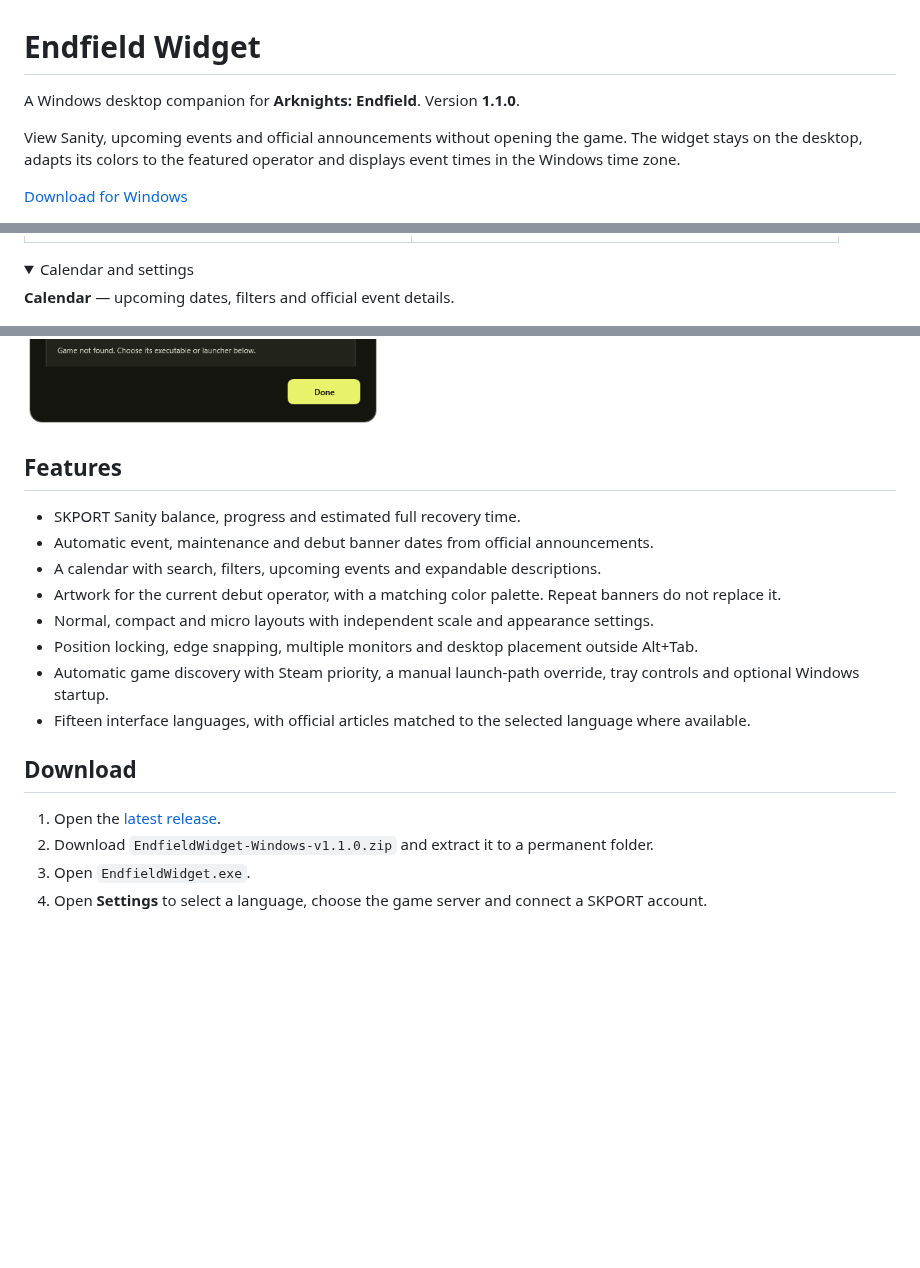
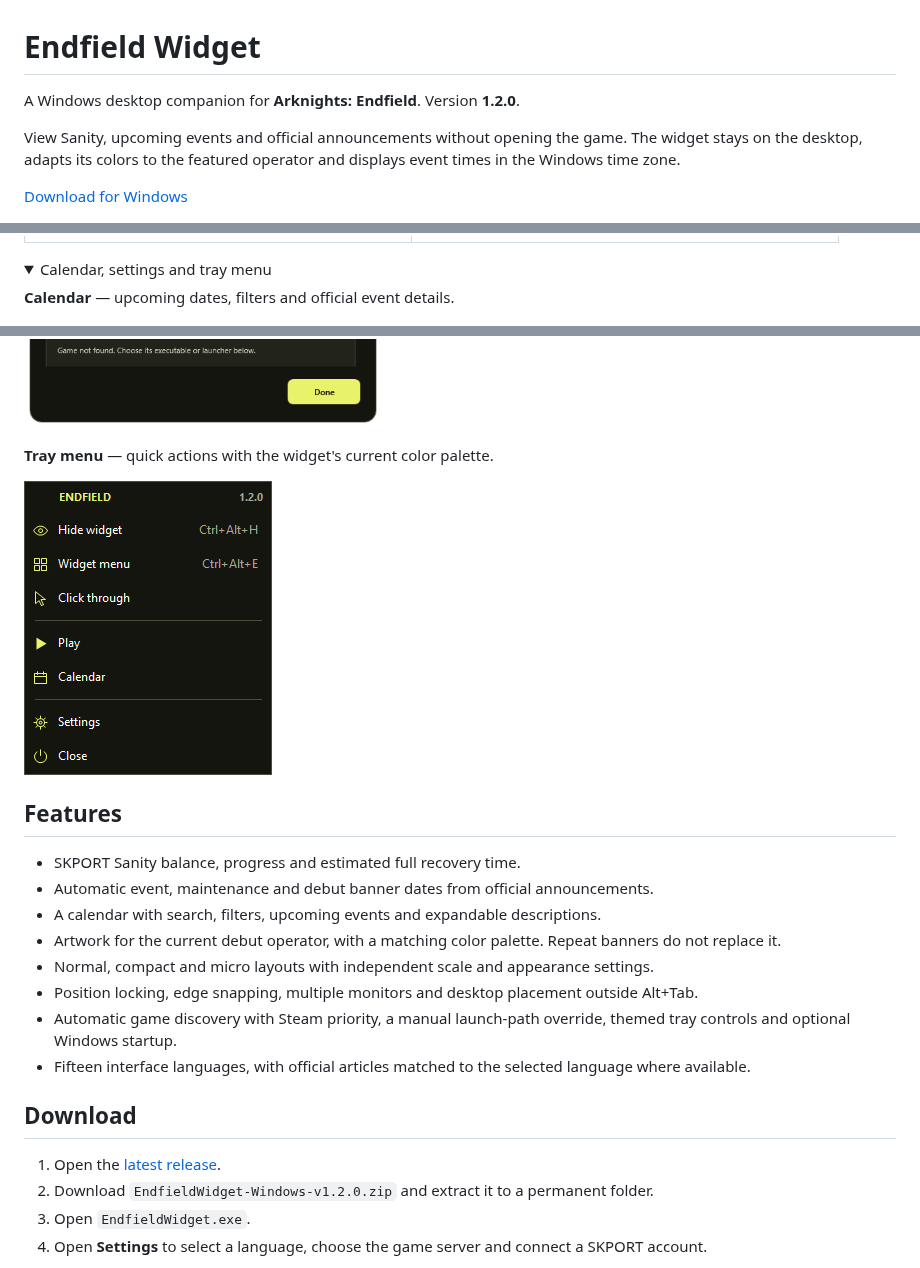
Before and after one commit to Sapientissimus/endfield-widget, a Markdown page: README.md, 3 parts joined by grey strips. GitHub-like rendering; pictures changed too: docs/screenshots/tray.png (added); folded sections open; blank space fills up the shorter version.

Commit message:
Style the native tray menu for version 1.2.0

```diff
--- a/README.md
+++ b/README.md
@@ -1,6 +1,6 @@
 # Endfield Widget
 
-A Windows desktop companion for **Arknights: Endfield**. Version **1.1.0**.
+A Windows desktop companion for **Arknights: Endfield**. Version **1.2.0**.
 
 View Sanity, upcoming events and official announcements without opening the game. The widget stays on the desktop, adapts its colors to the featured operator and displays event times in the Windows time zone.
 
@@ -26,7 +26,7 @@ Actual application views in English with sample account and event data. Click a
 </table>
 
 <details>
-<summary>Calendar and settings</summary>
+<summary>Calendar, settings and tray menu</summary>
 
 **Calendar** — upcoming dates, filters and official event details.
 
@@ -35,6 +35,10 @@ Actual application views in English with sample account and event data. Click a
 **Settings** — language, server, layout scale and background opacity.
 
 <a href="docs/screenshots/settings.png"><img src="docs/screenshots/settings.png" width="460" alt="Settings with language and server selection, SKPORT account connection and game launch options"></a>
+
+**Tray menu** — quick actions with the widget's current color palette.
+
+<a href="docs/screenshots/tray.png"><img src="docs/screenshots/tray.png" width="248" alt="Dark tray menu with icons, separate shortcut hints and grouped widget actions"></a>
 
 </details>
 
@@ -46,13 +50,13 @@ Actual application views in English with sample account and event data. Click a
 - Artwork for the current debut operator, with a matching color palette. Repeat banners do not replace it.
 - Normal, compact and micro layouts with independent scale and appearance settings.
 - Position locking, edge snapping, multiple monitors and desktop placement outside Alt+Tab.
-- Automatic game discovery with Steam priority, a manual launch-path override, tray controls and optional Windows startup.
+- Automatic game discovery with Steam priority, a manual launch-path override, themed tray controls and optional Windows startup.
 - Fifteen interface languages, with official articles matched to the selected language where available.
 
 ## Download
 
 1. Open the [latest release](https://github.com/Sapientissimus/endfield-widget/releases/latest).
-2. Download `EndfieldWidget-Windows-v1.1.0.zip` and extract it to a permanent folder.
+2. Download `EndfieldWidget-Windows-v1.2.0.zip` and extract it to a permanent folder.
 3. Open `EndfieldWidget.exe`.
 4. Open **Settings** to select a language, choose the game server and connect a SKPORT account.
 
```
Also changed, not shown: other parts of README.md (+1 -0 lines), CHANGELOG.md (+7 -0 lines), TESTING.md (+2 -0 lines), 11 other files.
